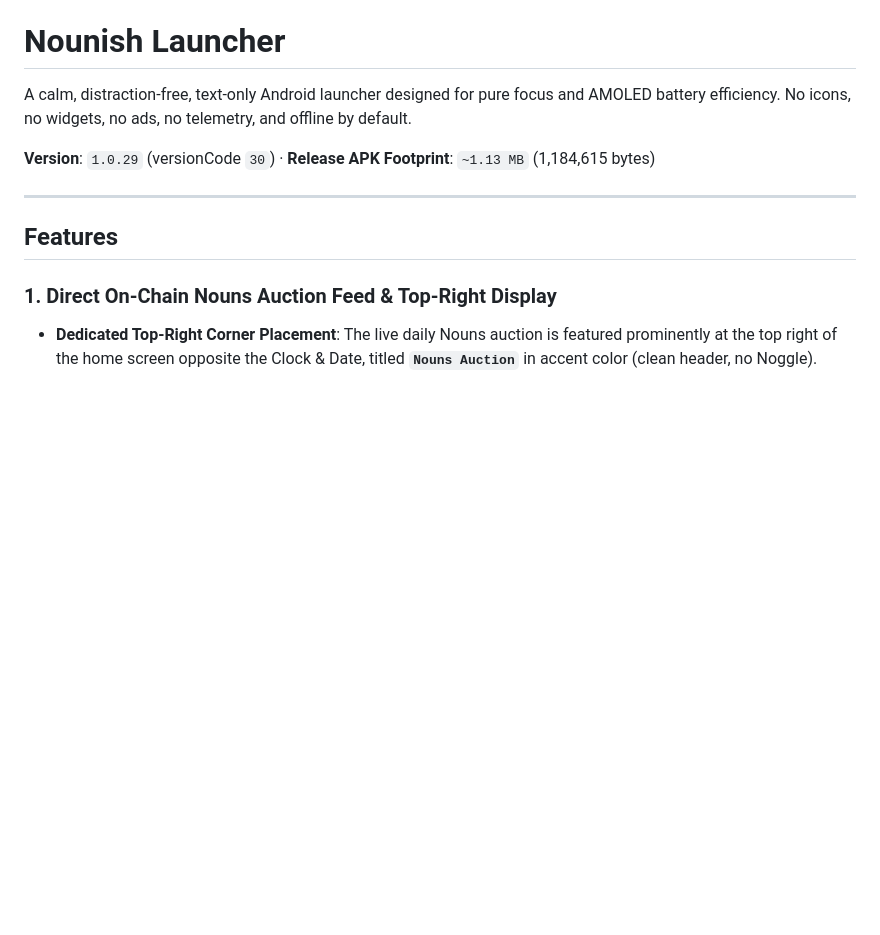
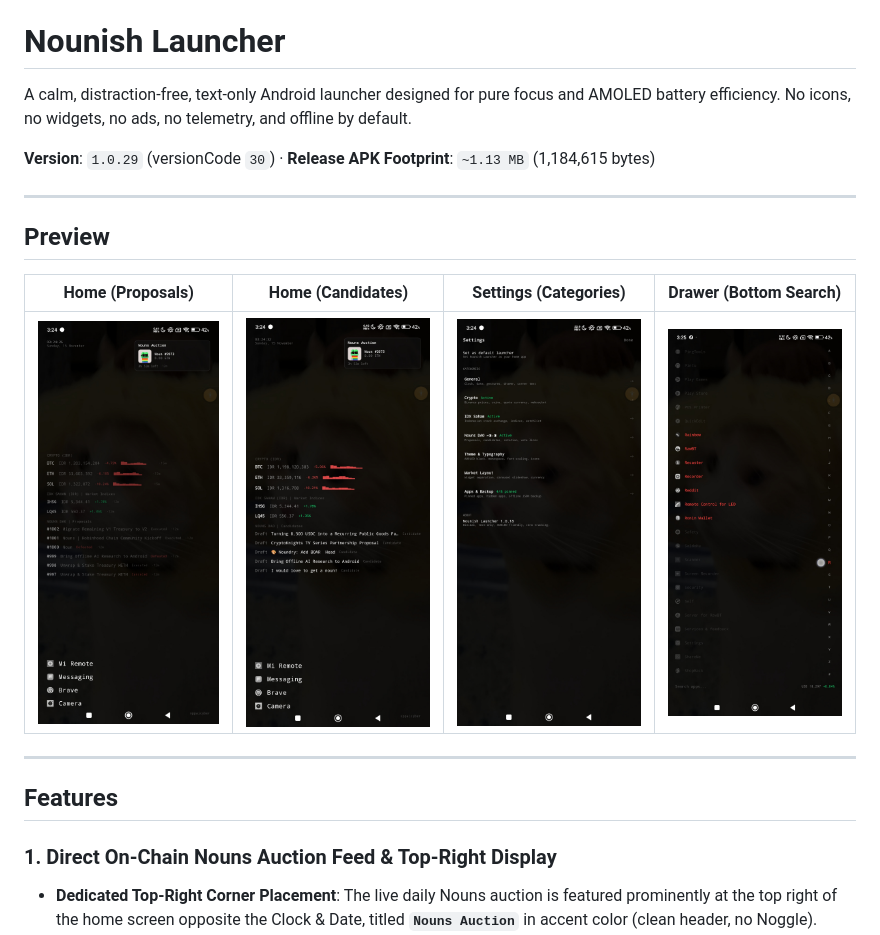
Before and after one commit to XppaiCyberr/nounishlauncher, a Markdown page: README.md, the part around the change. Rendered like a GitHub page; pictures changed too: screenshots/01-home-proposals.jpg (added), screenshots/02-home-candidates.jpg (added), screenshots/03-settings-categories.jpg (added); blank space fills up the shorter version.

Commit message:
docs: add preview screenshots gallery to README and documentation

```diff
--- a/README.md
+++ b/README.md
@@ -3,6 +3,14 @@
 A calm, distraction-free, text-only Android launcher designed for pure focus and AMOLED battery efficiency. No icons, no widgets, no ads, no telemetry, and offline by default.
 
 **Version**: `1.0.29` (versionCode `30`) · **Release APK Footprint**: `~1.13 MB` (1,184,615 bytes)
+
+---
+
+## Preview
+
+| Home (Proposals) | Home (Candidates) | Settings (Categories) | Drawer (Bottom Search) |
+|:---:|:---:|:---:|:---:|
+| <img src="screenshots/01-home-proposals.jpg" width="220" alt="Home Screen with Nouns Proposals" /> | <img src="screenshots/02-home-candidates.jpg" width="220" alt="Home Screen with Nouns Candidates" /> | <img src="screenshots/03-settings-categories.jpg" width="220" alt="Redesigned Settings Categories" /> | <img src="screenshots/04-drawer-bottom-search.jpg" width="220" alt="App Drawer with Bottom Search and Index" /> |
 
 ---
 
```
Also changed, not shown: PROJECT_OVERVIEW.md (+8 -0 lines).
